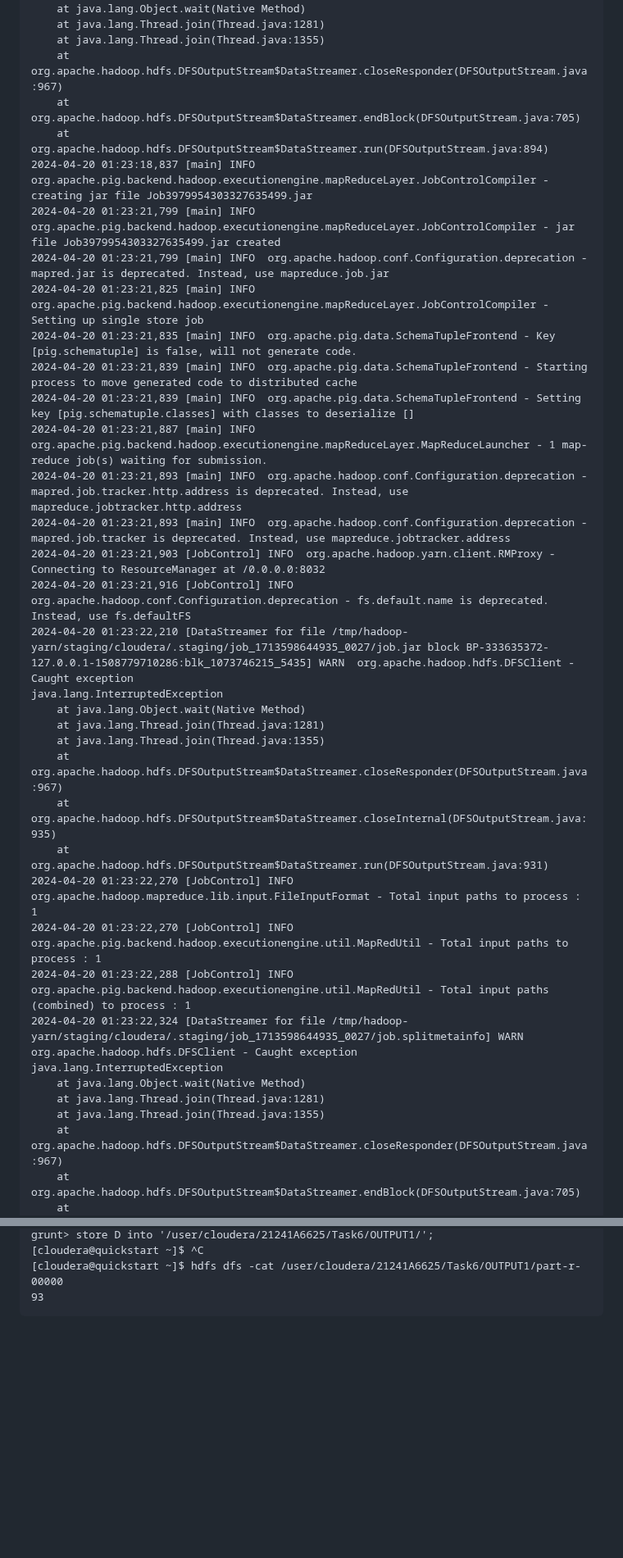
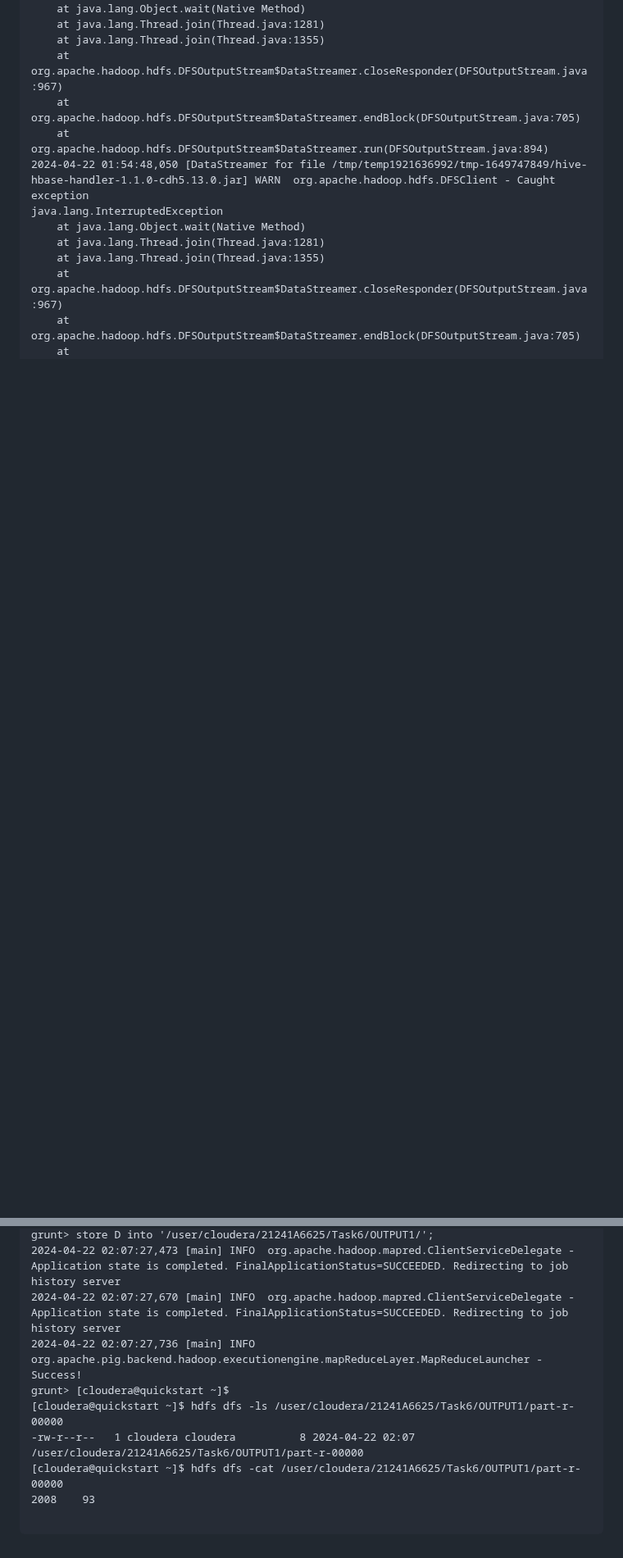
Before and after one commit to prabhasg03/academic_work, a Markdown page: Task 6/readme.md, 2 parts joined by grey strips. Shown at 82% size. Drawn GitHub-style; blank space fills up the shorter version.

````diff
--- a/Task 6/readme.md
+++ b/Task 6/readme.md
@@ -470,30 +516,7 @@ java.lang.InterruptedException
 	at org.apache.hadoop.hdfs.DFSOutputStream$DataStreamer.closeResponder(DFSOutputStream.java:967)
 	at org.apache.hadoop.hdfs.DFSOutputStream$DataStreamer.endBlock(DFSOutputStream.java:705)
 	at org.apache.hadoop.hdfs.DFSOutputStream$DataStreamer.run(DFSOutputStream.java:894)
-2024-04-20 01:23:18,837 [main] INFO  org.apache.pig.backend.hadoop.executionengine.mapReduceLayer.JobControlCompiler - creating jar file Job3979954303327635499.jar
-2024-04-20 01:23:21,799 [main] INFO  org.apache.pig.backend.hadoop.executionengine.mapReduceLayer.JobControlCompiler - jar file Job3979954303327635499.jar created
-2024-04-20 01:23:21,799 [main] INFO  org.apache.hadoop.conf.Configuration.deprecation - mapred.jar is deprecated. Instead, use mapreduce.job.jar
-2024-04-20 01:23:21,825 [main] INFO  org.apache.pig.backend.hadoop.executionengine.mapReduceLayer.JobControlCompiler - Setting up single store job
-2024-04-20 01:23:21,835 [main] INFO  org.apache.pig.data.SchemaTupleFrontend - Key [pig.schematuple] is false, will not generate code.
-2024-04-20 01:23:21,839 [main] INFO  org.apache.pig.data.SchemaTupleFrontend - Starting process to move generated code to distributed cache
-2024-04-20 01:23:21,839 [main] INFO  org.apache.pig.data.SchemaTupleFrontend - Setting key [pig.schematuple.classes] with classes to deserialize []
-2024-04-20 01:23:21,887 [main] INFO  org.apache.pig.backend.hadoop.executionengine.mapReduceLayer.MapReduceLauncher - 1 map-reduce job(s) waiting for submission.
-2024-04-20 01:23:21,893 [main] INFO  org.apache.hadoop.conf.Configuration.deprecation - mapred.job.tracker.http.address is deprecated. Instead, use mapreduce.jobtracker.http.address
-2024-04-20 01:23:21,893 [main] INFO  org.apache.hadoop.conf.Configuration.deprecation - mapred.job.tracker is deprecated. Instead, use mapreduce.jobtracker.address
-2024-04-20 01:23:21,903 [JobControl] INFO  org.apache.hadoop.yarn.client.RMProxy - Connecting to ResourceManager at /0.0.0.0:8032
-2024-04-20 01:23:21,916 [JobControl] INFO  org.apache.hadoop.conf.Configuration.deprecation - fs.default.name is deprecated. Instead, use fs.defaultFS
-2024-04-20 01:23:22,210 [DataStreamer for file /tmp/hadoop-yarn/staging/cloudera/.staging/job_1713598644935_0027/job.jar block BP-333635372-127.0.0.1-1508779710286:blk_1073746215_5435] WARN  org.apache.hadoop.hdfs.DFSClient - Caught exception
-java.lang.InterruptedException
-	at java.lang.Object.wait(Native Method)
-	at java.lang.Thread.join(Thread.java:1281)
-	at java.lang.Thread.join(Thread.java:1355)
-	at org.apache.hadoop.hdfs.DFSOutputStream$DataStreamer.closeResponder(DFSOutputStream.java:967)
-	at org.apache.hadoop.hdfs.DFSOutputStream$DataStreamer.closeInternal(DFSOutputStream.java:935)
-	at org.apache.hadoop.hdfs.DFSOutputStream$DataStreamer.run(DFSOutputStream.java:931)
-2024-04-20 01:23:22,270 [JobControl] INFO  org.apache.hadoop.mapreduce.lib.input.FileInputFormat - Total input paths to process : 1
-2024-04-20 01:23:22,270 [JobControl] INFO  org.apache.pig.backend.hadoop.executionengine.util.MapRedUtil - Total input paths to process : 1
-2024-04-20 01:23:22,288 [JobControl] INFO  org.apache.pig.backend.hadoop.executionengine.util.MapRedUtil - Total input paths (combined) to process : 1
-2024-04-20 01:23:22,324 [DataStreamer for file /tmp/hadoop-yarn/staging/cloudera/.staging/job_1713598644935_0027/job.splitmetainfo] WARN  org.apache.hadoop.hdfs.DFSClient - Caught exception
+2024-04-22 01:54:48,050 [DataStreamer for file /tmp/temp1921636992/tmp-1649747849/hive-hbase-handler-1.1.0-cdh5.13.0.jar] WARN  org.apache.hadoop.hdfs.DFSClient - Caught exception
 java.lang.InterruptedException
 	at java.lang.Object.wait(Native Method)
 	at java.lang.Thread.join(Thread.java:1281)
@@ -830,5 +873,11 @@ java.net.ConnectException: Connection refused
 grunt> store D into '/user/cloudera/21241A6625/Task6/OUTPUT1/';
-[cloudera@quickstart ~]$ ^C
+2024-04-22 02:07:27,473 [main] INFO  org.apache.hadoop.mapred.ClientServiceDelegate - Application state is completed. FinalApplicationStatus=SUCCEEDED. Redirecting to job history server
+2024-04-22 02:07:27,670 [main] INFO  org.apache.hadoop.mapred.ClientServiceDelegate - Application state is completed. FinalApplicationStatus=SUCCEEDED. Redirecting to job history server
+2024-04-22 02:07:27,736 [main] INFO  org.apache.pig.backend.hadoop.executionengine.mapReduceLayer.MapReduceLauncher - Success!
+grunt> [cloudera@quickstart ~]$
+[cloudera@quickstart ~]$ hdfs dfs -ls /user/cloudera/21241A6625/Task6/OUTPUT1/part-r-00000
+-rw-r--r--   1 cloudera cloudera          8 2024-04-22 02:07 /user/cloudera/21241A6625/Task6/OUTPUT1/part-r-00000
 [cloudera@quickstart ~]$ hdfs dfs -cat /user/cloudera/21241A6625/Task6/OUTPUT1/part-r-00000
-93
+2008	93
+
 ```
````
Also changed, not shown: other parts of Task 6/readme.md (+249 -183 lines).
